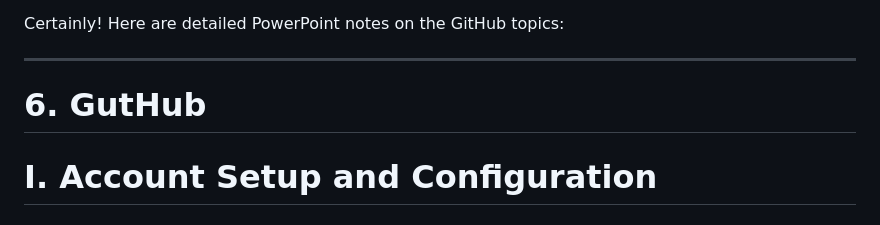
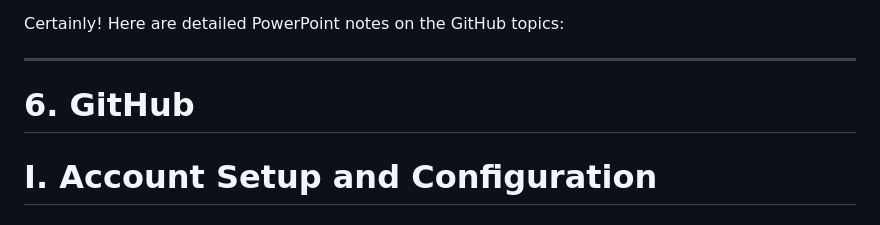
Before and after one commit to yashkumar0042/python, a Markdown page: git/day2.md, the part around the change. Drawn GitHub-style.

```diff
--- a/git/day2.md
+++ b/git/day2.md
@@ -61,7 +61,7 @@
 Certainly! Here are detailed PowerPoint notes on the GitHub topics:
 
 ---
-# 6. GutHub
+# 6. GitHub
 # I. Account Setup and Configuration
 
 ## Creating a GitHub Account
```
